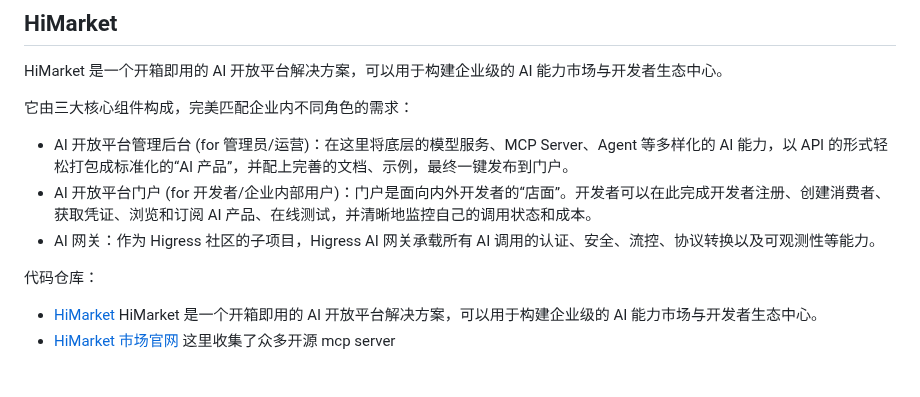
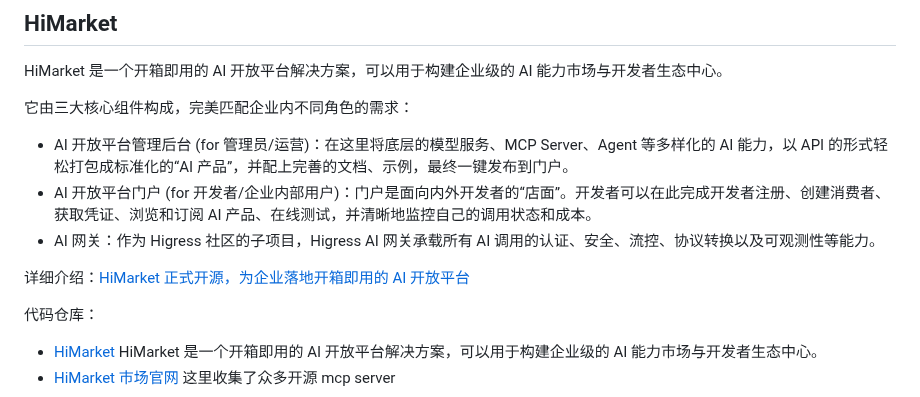
Before and after one commit to vxiaozhi/til, a Markdown page: agent/alibaba-agent-ecosystem.md, the part around the change. Drawn GitHub-style; blank space fills up the shorter version.

```diff
--- a/agent/alibaba-agent-ecosystem.md
+++ b/agent/alibaba-agent-ecosystem.md
@@ -31,6 +31,8 @@ HiMarket 是一个开箱即用的 AI 开放平台解决方案，可以用于构
 - AI 开放平台门户 (for 开发者/企业内部用户)：门户是面向内外开发者的“店面”。开发者可以在此完成开发者注册、创建消费者、获取凭证、浏览和订阅 AI 产品、在线测试，并清晰地监控自己的调用状态和成本。
 - AI 网关：作为 Higress 社区的子项目，Higress AI 网关承载所有 AI 调用的认证、安全、流控、协议转换以及可观测性等能力。
 
+详细介绍：[HiMarket 正式开源，为企业落地开箱即用的 AI 开放平台](https://higress.cn/blog/higress-gvr7dx_awbbpb_qp271vn6iw24huxv/?source=blog)
+
 代码仓库：
 
 - [HiMarket](https://github.com/higress-group/himarket)  HiMarket 是一个开箱即用的 AI 开放平台解决方案，可以用于构建企业级的 AI 能力市场与开发者生态中心。
```
